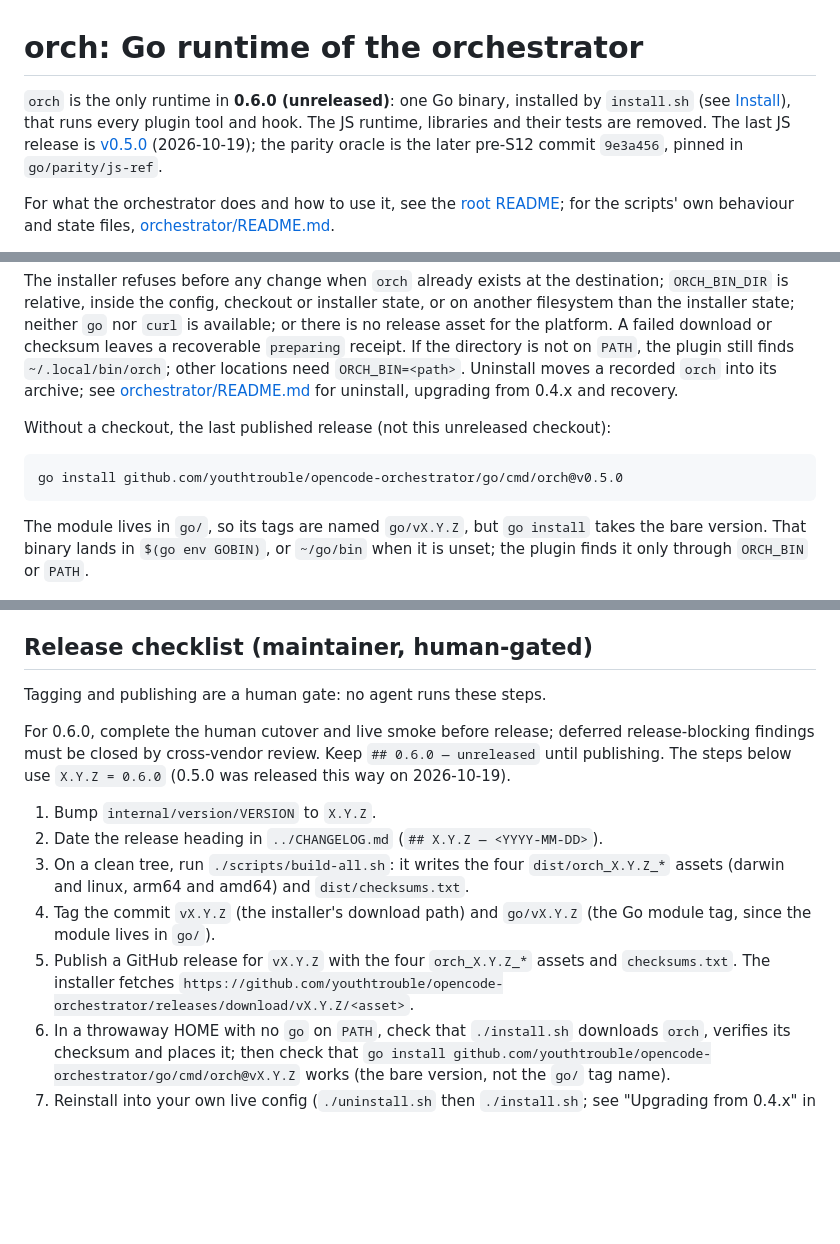
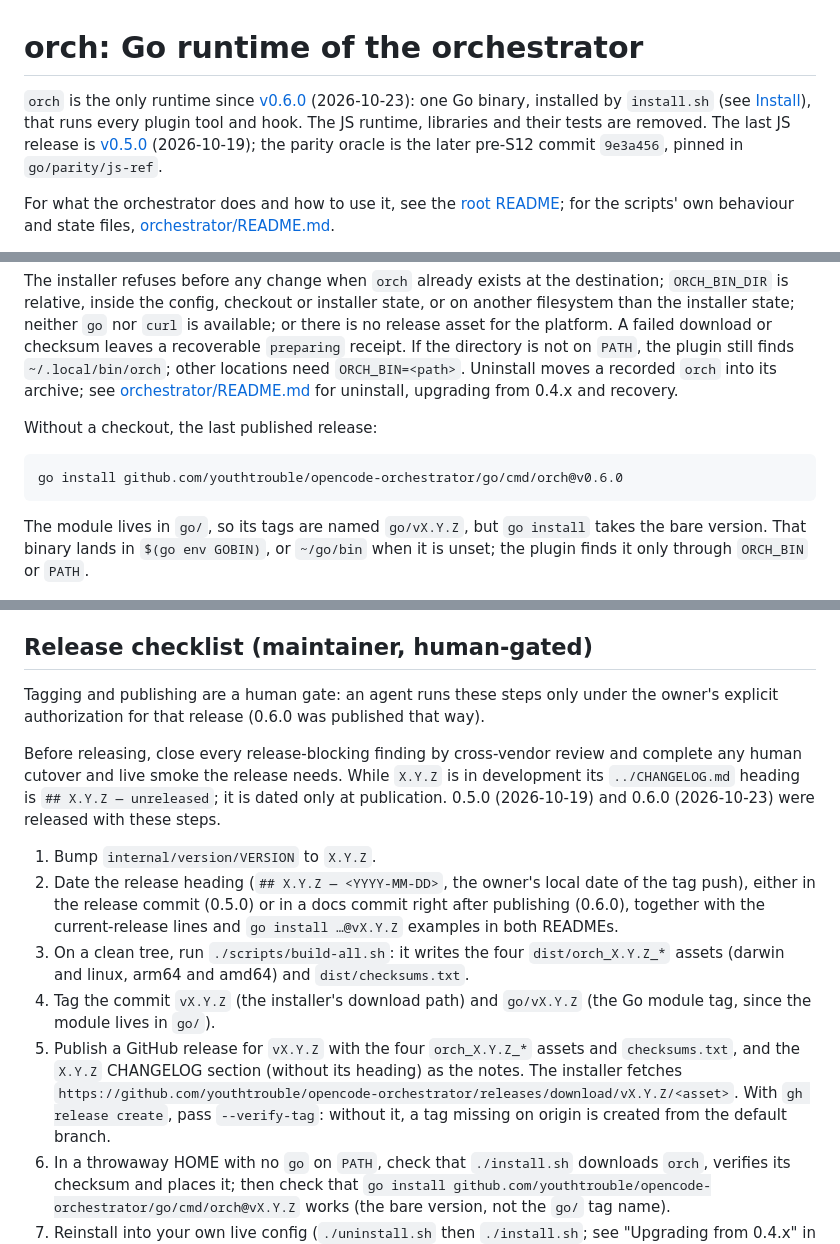
Before and after one commit to youthtrouble/opencode-orchestrator, a Markdown page: go/README.md, 3 parts joined by grey strips. Drawn GitHub-style; blank space fills up the shorter version.

Commit message:
docs: date the published 0.6.0 release

````diff
--- a/go/README.md
+++ b/go/README.md
@@ -1,8 +1,8 @@
 # orch: Go runtime of the orchestrator
 
-`orch` is the only runtime in **0.6.0 (unreleased)**: one Go binary, installed by `install.sh`
-(see [Install](#install)), that runs every plugin tool and hook. The JS runtime, libraries and
-their tests are removed. The last JS release is
+`orch` is the only runtime since [v0.6.0](https://github.com/youthtrouble/opencode-orchestrator/releases/tag/v0.6.0)
+(2026-10-23): one Go binary, installed by `install.sh` (see [Install](#install)), that runs every
+plugin tool and hook. The JS runtime, libraries and their tests are removed. The last JS release is
 [v0.5.0](https://github.com/youthtrouble/opencode-orchestrator/releases/tag/v0.5.0) (2026-10-19);
 the parity oracle is the later pre-S12 commit `9e3a456`, pinned in `go/parity/js-ref`.
 
@@ -320,10 +320,10 @@ need `ORCH_BIN=<path>`. Uninstall moves a recorded `orch` into its archive; see
 [orchestrator/README.md](../orchestrator/README.md#install-update-uninstall-and-recovery) for
 uninstall, upgrading from 0.4.x and recovery.
 
-Without a checkout, the last published release (not this unreleased checkout):
+Without a checkout, the last published release:
 
 ```sh
-go install github.com/youthtrouble/opencode-orchestrator/go/cmd/orch@v0.5.0
+go install github.com/youthtrouble/opencode-orchestrator/go/cmd/orch@v0.6.0
 ```
 
 The module lives in `go/`, so its tags are named `go/vX.Y.Z`, but `go install` takes the bare
@@ -391,21 +391,27 @@ The former JS-vs-Go plugin differential is deleted; the command parity harness r
 
 ## Release checklist (maintainer, human-gated)
 
-Tagging and publishing are a human gate: no agent runs these steps.
-
-For 0.6.0, complete the human cutover and live smoke before release; deferred release-blocking
-findings must be closed by cross-vendor review. Keep `## 0.6.0 — unreleased` until publishing.
-The steps below use `X.Y.Z = 0.6.0` (0.5.0 was released this way on 2026-10-19).
+Tagging and publishing are a human gate: an agent runs these steps only under the owner's
+explicit authorization for that release (0.6.0 was published that way).
+
+Before releasing, close every release-blocking finding by cross-vendor review and complete any
+human cutover and live smoke the release needs. While `X.Y.Z` is in development its
+`../CHANGELOG.md` heading is `## X.Y.Z — unreleased`; it is dated only at publication. 0.5.0
+(2026-10-19) and 0.6.0 (2026-10-23) were released with these steps.
 
 1. Bump `internal/version/VERSION` to `X.Y.Z`.
-2. Date the release heading in `../CHANGELOG.md` (`## X.Y.Z — <YYYY-MM-DD>`).
+2. Date the release heading (`## X.Y.Z — <YYYY-MM-DD>`, the owner's local date of the tag push),
+   either in the release commit (0.5.0) or in a docs commit right after publishing (0.6.0),
+   together with the current-release lines and `go install …@vX.Y.Z` examples in both READMEs.
 3. On a clean tree, run `./scripts/build-all.sh`: it writes the four `dist/orch_X.Y.Z_*` assets
    (darwin and linux, arm64 and amd64) and `dist/checksums.txt`.
 4. Tag the commit `vX.Y.Z` (the installer's download path) and `go/vX.Y.Z` (the Go module tag,
    since the module lives in `go/`).
-5. Publish a GitHub release for `vX.Y.Z` with the four `orch_X.Y.Z_*` assets and `checksums.txt`.
-   The installer fetches
+5. Publish a GitHub release for `vX.Y.Z` with the four `orch_X.Y.Z_*` assets and `checksums.txt`,
+   and the `X.Y.Z` CHANGELOG section (without its heading) as the notes. The installer fetches
    `https://github.com/youthtrouble/opencode-orchestrator/releases/download/vX.Y.Z/<asset>`.
+   With `gh release create`, pass `--verify-tag`: without it, a tag missing on origin is created
+   from the default branch.
 6. In a throwaway HOME with no `go` on `PATH`, check that `./install.sh` downloads `orch`, verifies
    its checksum and places it; then check that
    `go install github.com/youthtrouble/opencode-orchestrator/go/cmd/orch@vX.Y.Z` works (the bare
````
Also changed, not shown: CHANGELOG.md (+1 -1 lines), README.md (+7 -7 lines).
